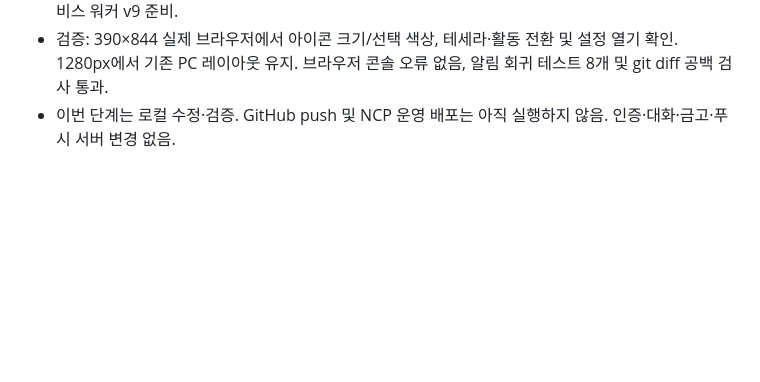
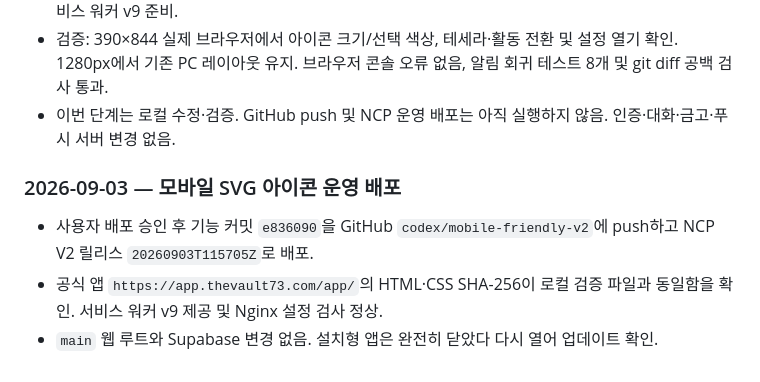
Before and after one commit to groot512/the-vault-landing, a Markdown page: 작업순서 및 작업기록.MD, the part around the change. Rendered like a GitHub page; blank space fills up the shorter version.

Commit message:
docs: record mobile SVG icon deployment

```diff
--- a/작업순서 및 작업기록.MD
+++ b/작업순서 및 작업기록.MD
@@ -1045,3 +1045,9 @@ Windows에서도 LF 줄바꿈을 사용한다. 한 장비에서만 파일명 대
 - 외부 이미지나 라이브러리 의존성 추가 없음. CSS 자산 버전 갱신, 향후 배포 시 설치형 앱 업데이트용 서비스 워커 v9 준비.
 - 검증: 390×844 실제 브라우저에서 아이콘 크기/선택 색상, 테세라·활동 전환 및 설정 열기 확인. 1280px에서 기존 PC 레이아웃 유지. 브라우저 콘솔 오류 없음, 알림 회귀 테스트 8개 및 git diff 공백 검사 통과.
 - 이번 단계는 로컬 수정·검증. GitHub push 및 NCP 운영 배포는 아직 실행하지 않음. 인증·대화·금고·푸시 서버 변경 없음.
+
+### 2026-09-03 — 모바일 SVG 아이콘 운영 배포
+
+- 사용자 배포 승인 후 기능 커밋 `e836090`을 GitHub `codex/mobile-friendly-v2`에 push하고 NCP V2 릴리스 `20260903T115705Z`로 배포.
+- 공식 앱 `https://app.thevault73.com/app/`의 HTML·CSS SHA-256이 로컬 검증 파일과 동일함을 확인. 서비스 워커 v9 제공 및 Nginx 설정 검사 정상.
+- `main` 웹 루트와 Supabase 변경 없음. 설치형 앱은 완전히 닫았다 다시 열어 업데이트 확인.
```
